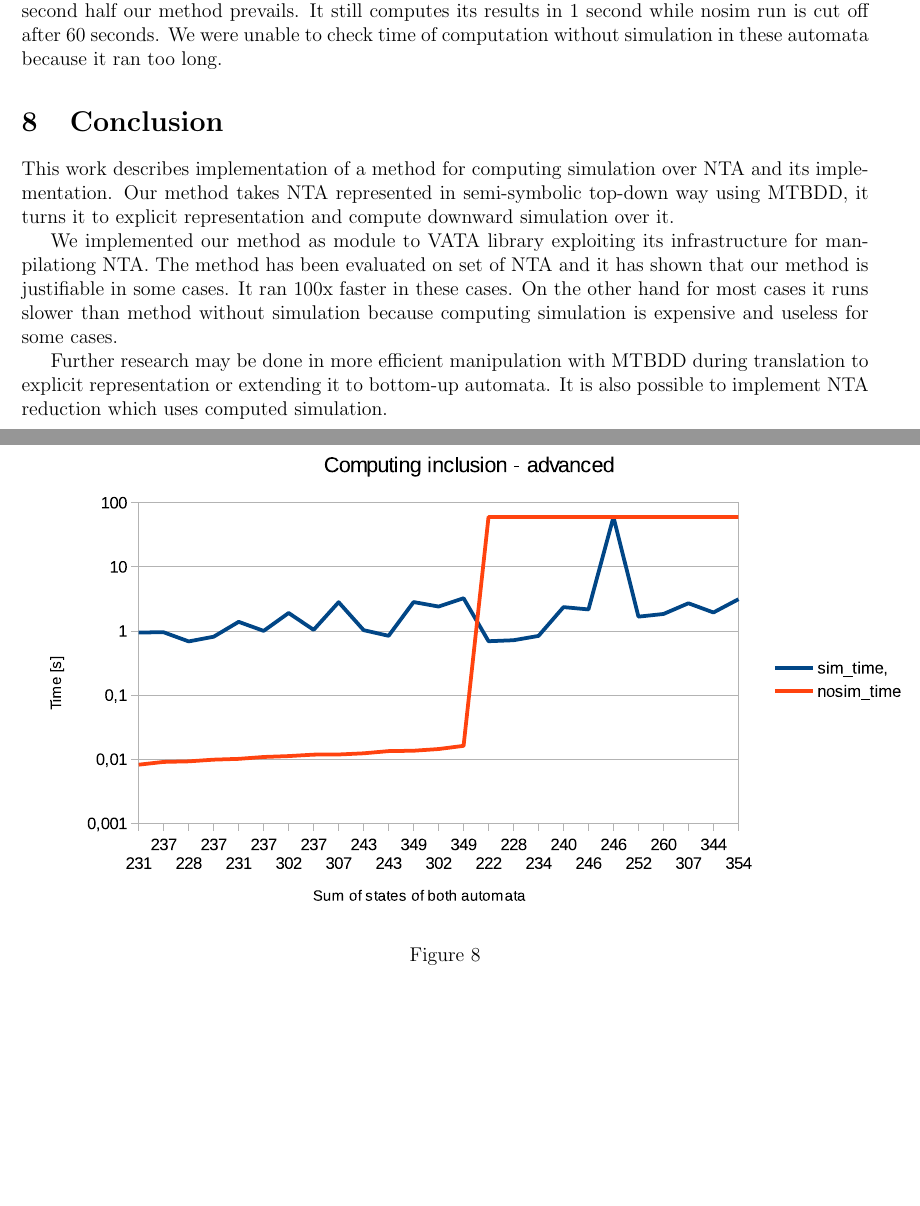
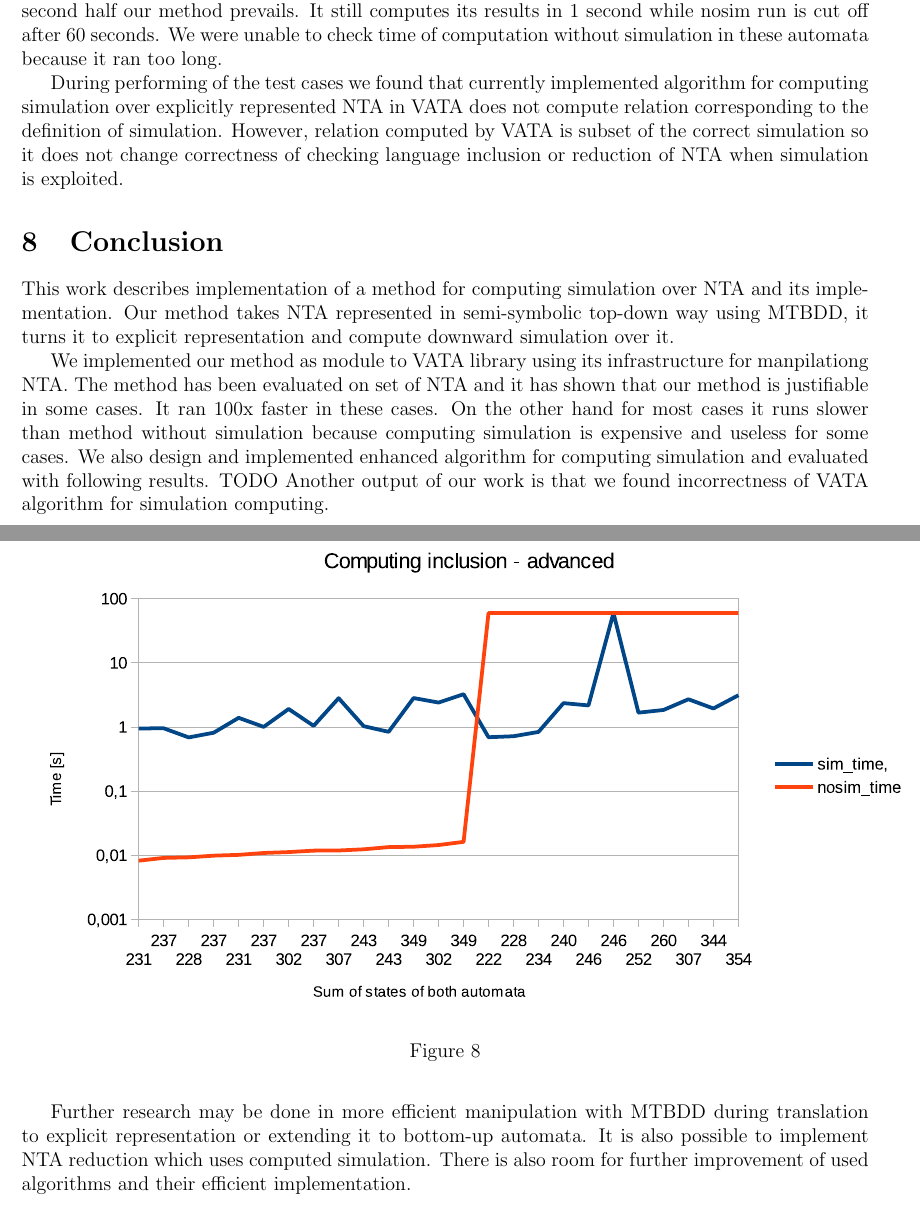
Before and after one commit to martinhruska/GAL, a LaTeX document (dokumentace.tex): two parts of pages 10 and 11 of 13, joined at a grey line, cut so that both start at the same text, the shorter picture padded with empty space. Compiled offline with pdfLaTeX.

Commit message:
conclusion

```diff
--- a/dokumentace.tex
+++ b/dokumentace.tex
@@ -448,6 +448,9 @@ In next experiment we took automata with 110 - 170 states. You can see results o
 	\label{fig:g_advanced}
 \end{figure}
 
+During performing of the test cases we found that currently implemented algorithm for computing simulation over explicitly represented NTA in VATA does not compute relation corresponding to the definition of simulation.
+However, relation computed by VATA is subset of the correct simulation so it does not change correctness of checking language inclusion or reduction of NTA when simulation is exploited.
+
 \section{Conclusion}
 \label{sec:end}
 
@@ -455,15 +458,16 @@ This work describes implementation of a method for computing simulation over NTA
 Our method takes NTA represented in semi-symbolic top-down way using MTBDD, it
 turns it to explicit representation and compute downward simulation over it.
 
-We implemented our method as module to VATA library exploiting its infrastructure for manpilationg NTA.
-%The method has been evaluated on set of NTA and it has shown that our method and found that it is very awsome.
-%It 100000x faster then inclusion checking without simulation
-The method has been evaluated on set of NTA and it has shown that our method is justifiable in some cases. It ran 100x faster in these cases. On the other hand for most cases it runs slower than method without simulation because computing simulation is expensive and useless for some cases.
-
+We implemented our method as module to VATA library using its infrastructure for manpilationg NTA.
+The method has been evaluated on set of NTA and it has shown that our method is justifiable in some cases.
+It ran 100x faster in these cases. On the other hand for most cases it runs slower than method without simulation because computing simulation is expensive and useless for some cases.
+We also design and implemented enhanced algorithm for computing simulation and evaluated with following results. TODO
+Another output of our work is that we found incorrectness of VATA algorithm for simulation computing.
 
 Further research may be done in more efficient manipulation with MTBDD during translation to explicit representation or
 extending it to bottom-up automata.
 It is also possible to implement NTA reduction which uses computed simulation.
+There is also room for further improvement of used algorithms and their efficient implementation.
 
 \newpage
 \appendix
```
